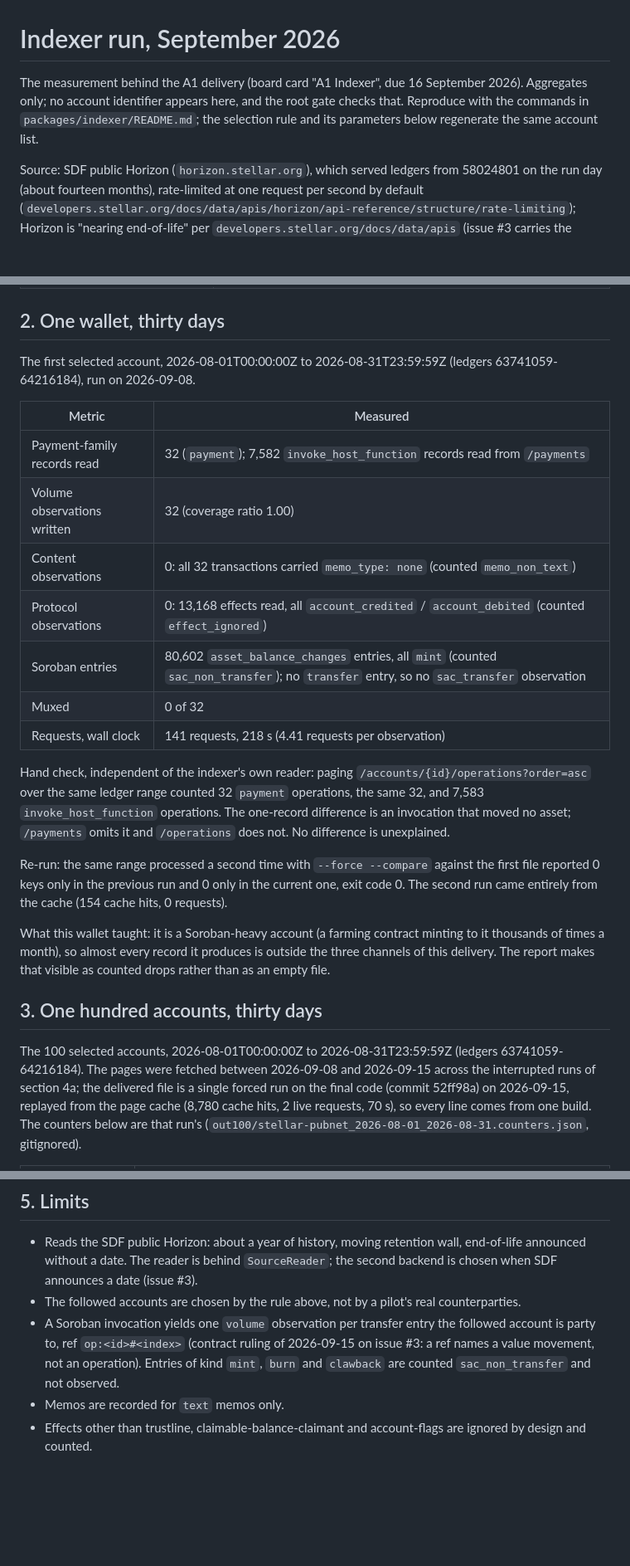
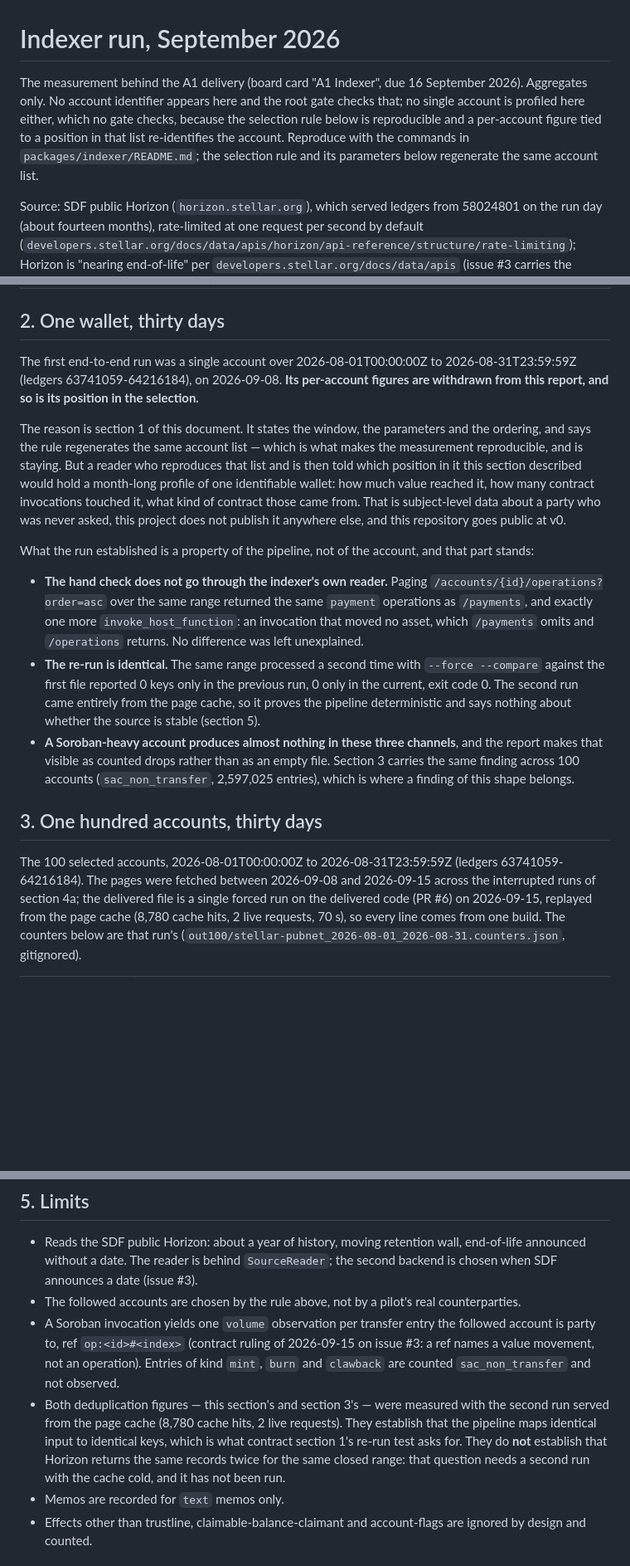
Before and after one commit to nonametrust/nnt-core, a Markdown page: docs/indexer-run-2026-09.md, 3 parts joined by grey strips. Shown at 83% size. Rendered like a GitHub page; blank space fills up the shorter version.

Commit message:
Run report: withdraw the single-wallet profile, and say what the re-run proved
Section 2 published a month of one account's activity — value in, contract
invocations, the kind of contract behind them — and identified it as the
first entry of a selection whose rule, window and ordering section 1
publishes in full so the measurement can be reproduced. No address is
printed, and the root gate still passes, but the two sections together
re-identify the account. It is subject-level data about a party who was
never asked, and this repository goes public at v0.

The per-account figures and the position are withdrawn. What the run
established about the pipeline stays: the hand check against
`/operations` that does not go through our own reader, the identical
re-run, and the finding that a Soroban-heavy account produces almost
nothing in these three channels — the last of which section 3 already
carries across 100 accounts, where a finding of that shape belongs.

Two corrections while in the file. Both deduplication figures were
measured against a warm page cache, so they prove the pipeline maps
identical input to identical keys and say nothing about whether the
source returns the same records twice; section 5 says so now instead of
letting the row read as more than it is. And the report pointed at commit
52ff98a, which no rebase has kept; it points at the PR instead.

The contract's section 6 table printed the source's effect names in the
`event` column while the prose two paragraphs above required ours. The
column now prints ours, and the sentence says which side of the table is
the mapping's input.

Co-Authored-By: Claude Opus 5 (1M context) <noreply@anthropic.com>

```diff
--- a/docs/indexer-run-2026-09.md
+++ b/docs/indexer-run-2026-09.md
@@ -1,10 +1,12 @@
 # Indexer run, September 2026
 
 The measurement behind the A1 delivery (board card "A1 Indexer", due
-16 September 2026). Aggregates only; no account identifier appears here, and
-the root gate checks that. Reproduce with the commands in
-`packages/indexer/README.md`; the selection rule and its parameters below
-regenerate the same account list.
+16 September 2026). Aggregates only. No account identifier appears here and
+the root gate checks that; no single account is profiled here either, which
+no gate checks, because the selection rule below is reproducible and a
+per-account figure tied to a position in that list re-identifies the
+account. Reproduce with the commands in `packages/indexer/README.md`; the
+selection rule and its parameters below regenerate the same account list.
 
 Source: SDF public Horizon (`horizon.stellar.org`), which served ledgers from
 58024801 on the run day (about fourteen months), rate-limited at one request
@@ -32,42 +34,47 @@ accounts Horizon does not know dropped; the rest ordered by the byte order of
 
 ## 2. One wallet, thirty days
 
-The first selected account, 2026-08-01T00:00:00Z to 2026-08-31T23:59:59Z
-(ledgers 63741059-64216184), run on 2026-09-08.
+The first end-to-end run was a single account over 2026-08-01T00:00:00Z to
+2026-08-31T23:59:59Z (ledgers 63741059-64216184), on 2026-09-08. **Its
+per-account figures are withdrawn from this report, and so is its position
+in the selection.**
 
-| Metric | Measured |
-|---|---|
-| Payment-family records read | 32 (`payment`); 7,582 `invoke_host_function` records read from `/payments` |
-| Volume observations written | 32 (coverage ratio 1.00) |
-| Content observations | 0: all 32 transactions carried `memo_type: none` (counted `memo_non_text`) |
-| Protocol observations | 0: 13,168 effects read, all `account_credited` / `account_debited` (counted `effect_ignored`) |
-| Soroban entries | 80,602 `asset_balance_changes` entries, all `mint` (counted `sac_non_transfer`); no `transfer` entry, so no `sac_transfer` observation |
-| Muxed | 0 of 32 |
-| Requests, wall clock | 141 requests, 218 s (4.41 requests per observation) |
+The reason is section 1 of this document. It states the window, the
+parameters and the ordering, and says the rule regenerates the same account
+list — which is what makes the measurement reproducible, and is staying.
+But a reader who reproduces that list and is then told which position in it
+this section described would hold a month-long profile of one identifiable
+wallet: how much value reached it, how many contract invocations touched
+it, what kind of contract those came from. That is subject-level data about
+a party who was never asked, this project does not publish it anywhere
+else, and this repository goes public at v0.
 
-Hand check, independent of the indexer's own reader: paging
-`/accounts/{id}/operations?order=asc` over the same ledger range counted
-32 `payment` operations, the same 32, and 7,583 `invoke_host_function`
-operations. The one-record difference is an invocation that moved no asset;
-`/payments` omits it and `/operations` does not. No difference is
-unexplained.
+What the run established is a property of the pipeline, not of the account,
+and that part stands:
 
-Re-run: the same range processed a second time with `--force --compare`
-against the first file reported 0 keys only in the previous run and 0 only in
-the current one, exit code 0. The second run came entirely from the cache
-(154 cache hits, 0 requests).
-
-What this wallet taught: it is a Soroban-heavy account (a farming contract
-minting to it thousands of times a month), so almost every record it
-produces is outside the three channels of this delivery. The report makes
-that visible as counted drops rather than as an empty file.
+- **The hand check does not go through the indexer's own reader.** Paging
+  `/accounts/{id}/operations?order=asc` over the same range returned the
+  same `payment` operations as `/payments`, and exactly one more
+  `invoke_host_function`: an invocation that moved no asset, which
+  `/payments` omits and `/operations` returns. No difference was left
+  unexplained.
+- **The re-run is identical.** The same range processed a second time with
+  `--force --compare` against the first file reported 0 keys only in the
+  previous run, 0 only in the current, exit code 0. The second run came
+  entirely from the page cache, so it proves the pipeline deterministic and
+  says nothing about whether the source is stable (section 5).
+- **A Soroban-heavy account produces almost nothing in these three
+  channels**, and the report makes that visible as counted drops rather
+  than as an empty file. Section 3 carries the same finding across 100
+  accounts (`sac_non_transfer`, 2,597,025 entries), which is where a
+  finding of this shape belongs.
 
 ## 3. One hundred accounts, thirty days
 
 The 100 selected accounts, 2026-08-01T00:00:00Z to 2026-08-31T23:59:59Z
 (ledgers 63741059-64216184). The pages were fetched between 2026-09-08 and
 2026-09-15 across the interrupted runs of section 4a; the delivered file is a
-single forced run on the final code (commit 52ff98a) on 2026-09-15, replayed
+single forced run on the delivered code (PR #6) on 2026-09-15, replayed
 from the page cache (8,780 cache hits, 2 live requests, 70 s), so every line
 comes from one build. The counters below are that run's
 (`out100/stellar-pubnet_2026-08-01_2026-08-31.counters.json`, gitignored).
@@ -203,6 +210,13 @@ One line per open point of spec section 12, with what the run showed:
   2026-09-15 on issue #3: a ref names a value movement, not an operation).
   Entries of kind `mint`, `burn` and `clawback` are counted
   `sac_non_transfer` and not observed.
+- Both deduplication figures — this section's and section 3's — were
+  measured with the second run served from the page cache (8,780 cache hits,
+  2 live requests). They establish that the pipeline maps identical input to
+  identical keys, which is what contract section 1's re-run test asks for.
+  They do **not** establish that Horizon returns the same records twice for
+  the same closed range: that question needs a second run with the cache
+  cold, and it has not been run.
 - Memos are recorded for `text` memos only.
 - Effects other than trustline, claimable-balance-claimant and account-flags
   are ignored by design and counted.
```
Also changed, not shown: docs/observation-contract.md (+7 -6 lines).
